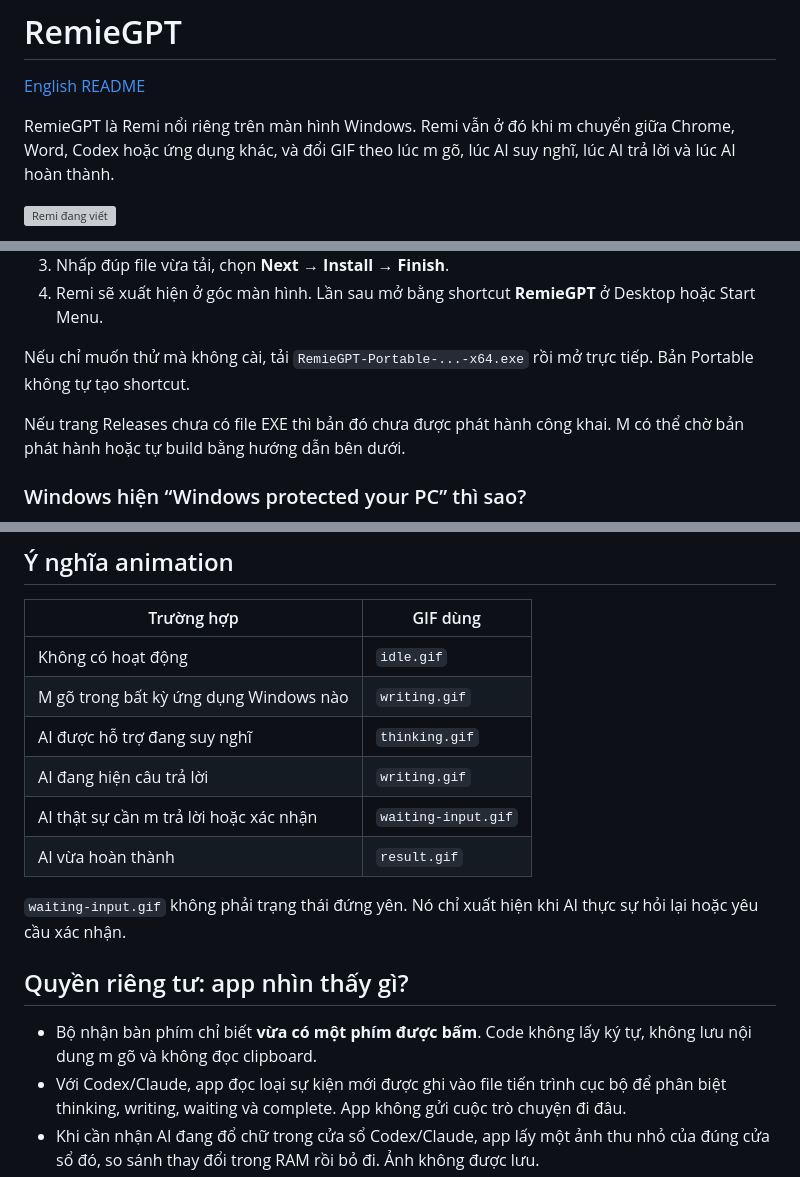
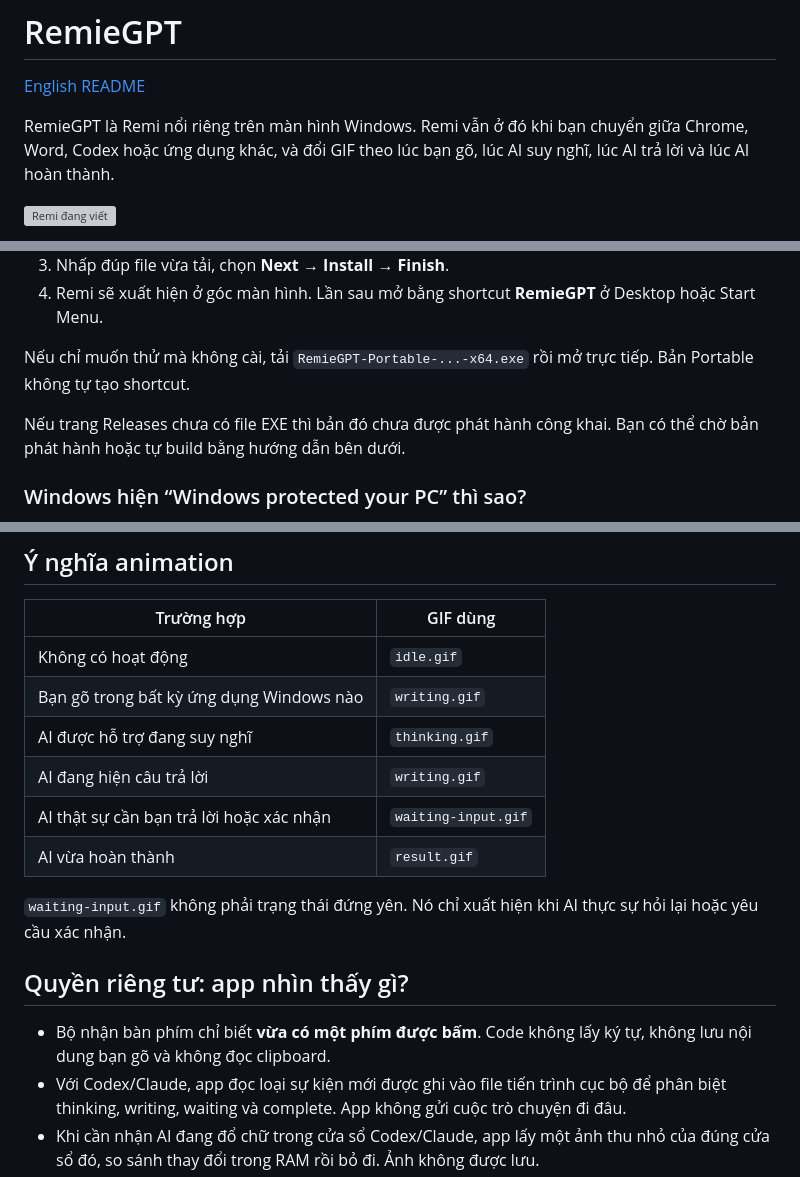
Before and after one commit to kemps85/RemieGPT, a Markdown page: README.vi.md, 3 parts joined by grey strips. Drawn GitHub-style; grey boxes are pictures that could not be loaded.

Commit message:
Use reader-friendly Vietnamese in README

```diff
--- a/README.vi.md
+++ b/README.vi.md
@@ -2,8 +2,8 @@
 
 [English README](README.md)
 
-RemieGPT là Remi nổi riêng trên màn hình Windows. Remi vẫn ở đó khi m chuyển
-giữa Chrome, Word, Codex hoặc ứng dụng khác, và đổi GIF theo lúc m gõ, lúc AI
+RemieGPT là Remi nổi riêng trên màn hình Windows. Remi vẫn ở đó khi bạn chuyển
+giữa Chrome, Word, Codex hoặc ứng dụng khác, và đổi GIF theo lúc bạn gõ, lúc AI
 suy nghĩ, lúc AI trả lời và lúc AI hoàn thành.
 
 ![Remi đang viết](assets/source/writing.gif)
@@ -23,7 +23,7 @@ Nếu chỉ muốn thử mà không cài, tải `RemieGPT-Portable-...-x64.exe`
 tiếp. Bản Portable không tự tạo shortcut.
 
 Nếu trang Releases chưa có file EXE thì bản đó chưa được phát hành công khai.
-M có thể chờ bản phát hành hoặc tự build bằng hướng dẫn bên dưới.
+Bạn có thể chờ bản phát hành hoặc tự build bằng hướng dẫn bên dưới.
 
 ### Windows hiện “Windows protected your PC” thì sao?
 
@@ -85,10 +85,10 @@ các trang còn lại dùng cách nhận biết chung.
 | Trường hợp | GIF dùng |
 | --- | --- |
 | Không có hoạt động | `idle.gif` |
-| M gõ trong bất kỳ ứng dụng Windows nào | `writing.gif` |
+| Bạn gõ trong bất kỳ ứng dụng Windows nào | `writing.gif` |
 | AI được hỗ trợ đang suy nghĩ | `thinking.gif` |
 | AI đang hiện câu trả lời | `writing.gif` |
-| AI thật sự cần m trả lời hoặc xác nhận | `waiting-input.gif` |
+| AI thật sự cần bạn trả lời hoặc xác nhận | `waiting-input.gif` |
 | AI vừa hoàn thành | `result.gif` |
 
 `waiting-input.gif` không phải trạng thái đứng yên. Nó chỉ xuất hiện khi AI
@@ -97,7 +97,7 @@ thực sự hỏi lại hoặc yêu cầu xác nhận.
 ## Quyền riêng tư: app nhìn thấy gì?
 
 - Bộ nhận bàn phím chỉ biết **vừa có một phím được bấm**. Code không lấy ký tự,
-  không lưu nội dung m gõ và không đọc clipboard.
+  không lưu nội dung bạn gõ và không đọc clipboard.
 - Với Codex/Claude, app đọc loại sự kiện mới được ghi vào file tiến trình cục
   bộ để phân biệt thinking, writing, waiting và complete. App không gửi cuộc
   trò chuyện đi đâu.
```
Also changed, not shown: other parts of README.vi.md (+1 -1 lines).
